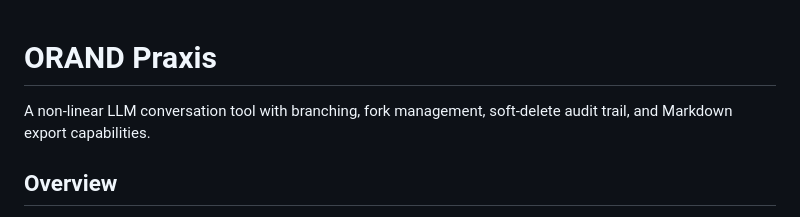
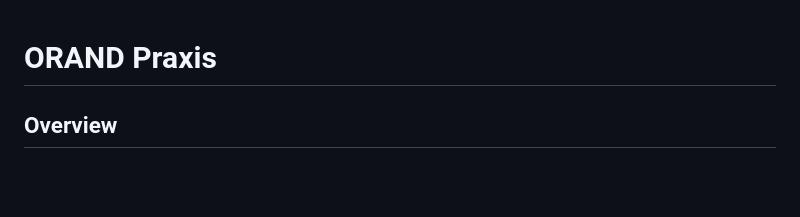
Before and after one commit to Dragos-cloud/conversation_branching, a Markdown page: README.md, the part around the change. Drawn GitHub-style; blank space fills up the shorter version.

Commit message:
Update README to remove introductory description
Removed introductory description from README.

Signed-off-by: Dragos <58774874+Dragos-cloud@users.noreply.github.com>

```diff
--- a/README.md
+++ b/README.md
@@ -1,6 +1,4 @@
 # ORAND Praxis
-
-A non-linear LLM conversation tool with branching, fork management, soft-delete audit trail, and Markdown export capabilities.
 
 ## Overview
 
```
